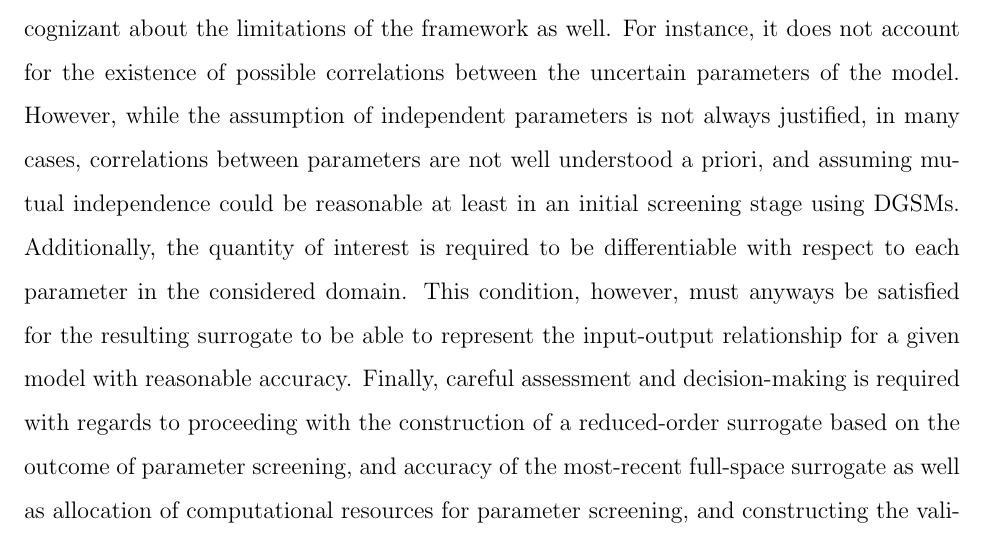
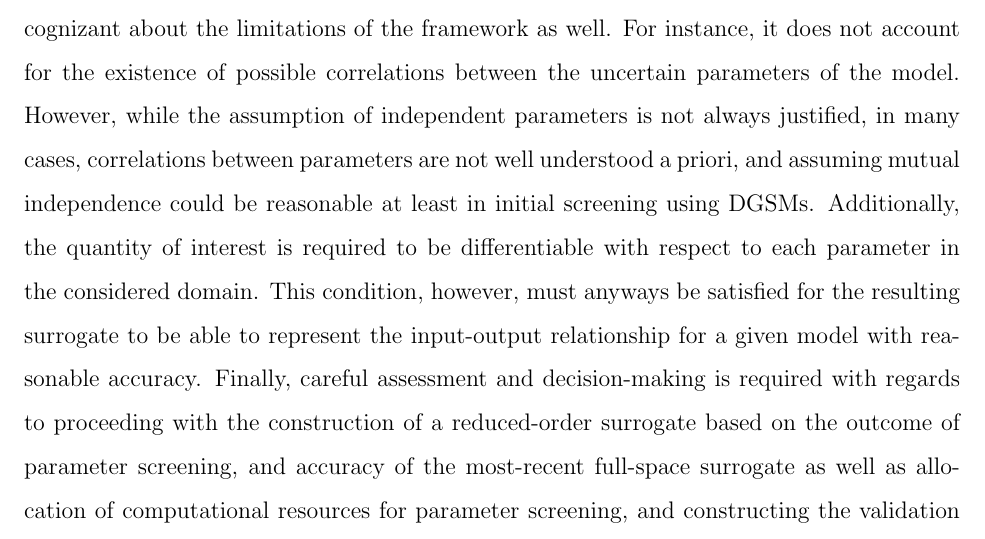
Before and after one commit to vohramanav/DGSM_PCE_MD, a LaTeX document (Paper/DGSM_surrogate_paper.tex, which reads Paper/disc.tex): part of page 30 of 35, cut so that both start at the same text. Compiled offline with pdfLaTeX.

Commit message:
minor ...

```diff
--- a/Paper/disc.tex
+++ b/Paper/disc.tex
@@ -72,7 +72,7 @@ account for the existence of possible correlations between the uncertain
 parameters of the model. However, while the assumption of independent
 parameters is not always justified, in many cases, correlations between
 parameters are not well understood a priori, and assuming mutual independence
-could be reasonable at least in an initial screening stage using DGSMs.
+could be reasonable at least in initial screening using DGSMs.
 Additionally, the quantity of interest is required to be differentiable with
 respect to each parameter in the considered domain. This condition, however,
 must anyways be satisfied for the resulting surrogate to be able to represent
```
